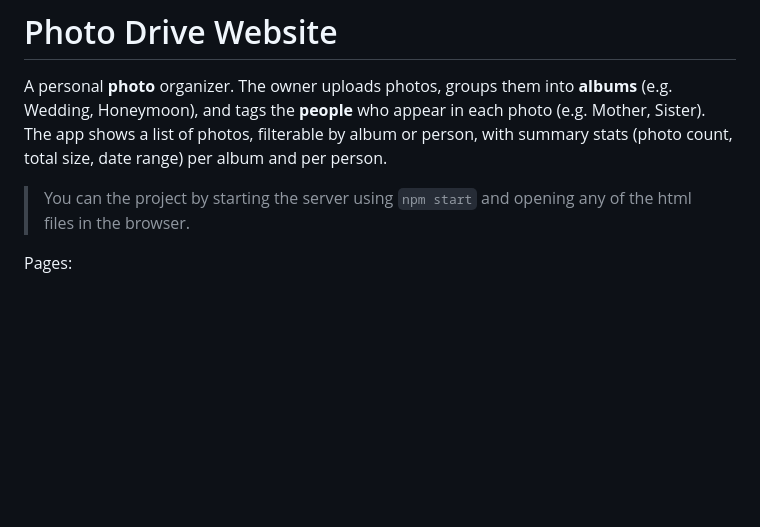
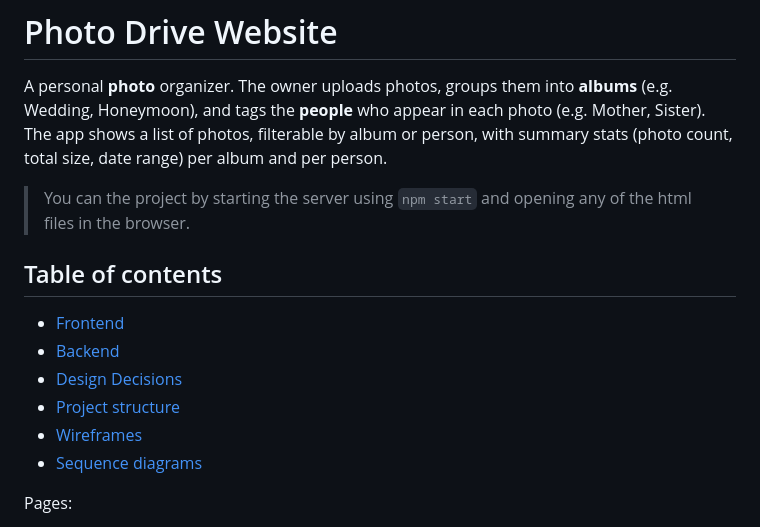
Before and after one commit to AndrewKliusa/university-gdrive-clone, a Markdown page: docs/README.md, the part around the change. GitHub-like rendering; blank space fills up the shorter version.

Commit message:
Added a TOC

```diff
--- a/docs/README.md
+++ b/docs/README.md
@@ -2,6 +2,15 @@
 A personal **photo** organizer. The owner uploads photos, groups them into **albums** (e.g. Wedding, Honeymoon), and tags the **people** who appear in each photo (e.g. Mother, Sister). The app shows a list of photos, filterable by album or person, with summary stats (photo count, total size, date range) per album and per person.
 
 > You can the project by starting the server using `npm start` and opening any of the html files in the browser.
+
+## Table of contents
+
+- [Frontend](#frontend)
+- [Backend](#backend)
+- [Design Decisions](#design-decisions)
+- [Project structure](#project-structure)
+- [Wireframes](#wireframes)
+- [Sequence diagrams](#sequence-diagrams)
 
 Pages:
 * [photos.html](../frontend/photos.html): List of all photos. Displays information about photo album, people in the photo and date of the photo. Filterable by album, person and date range.
```
